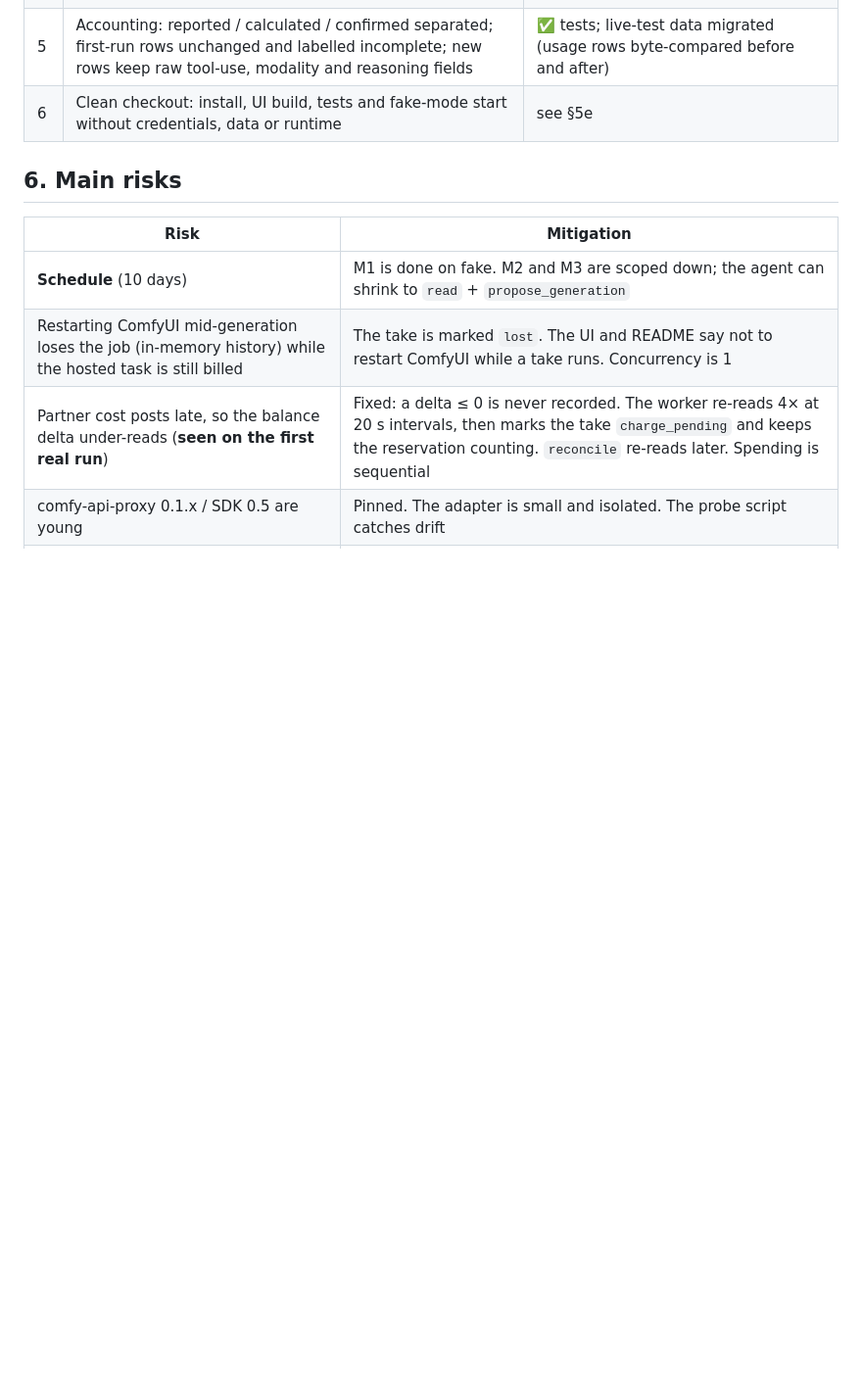
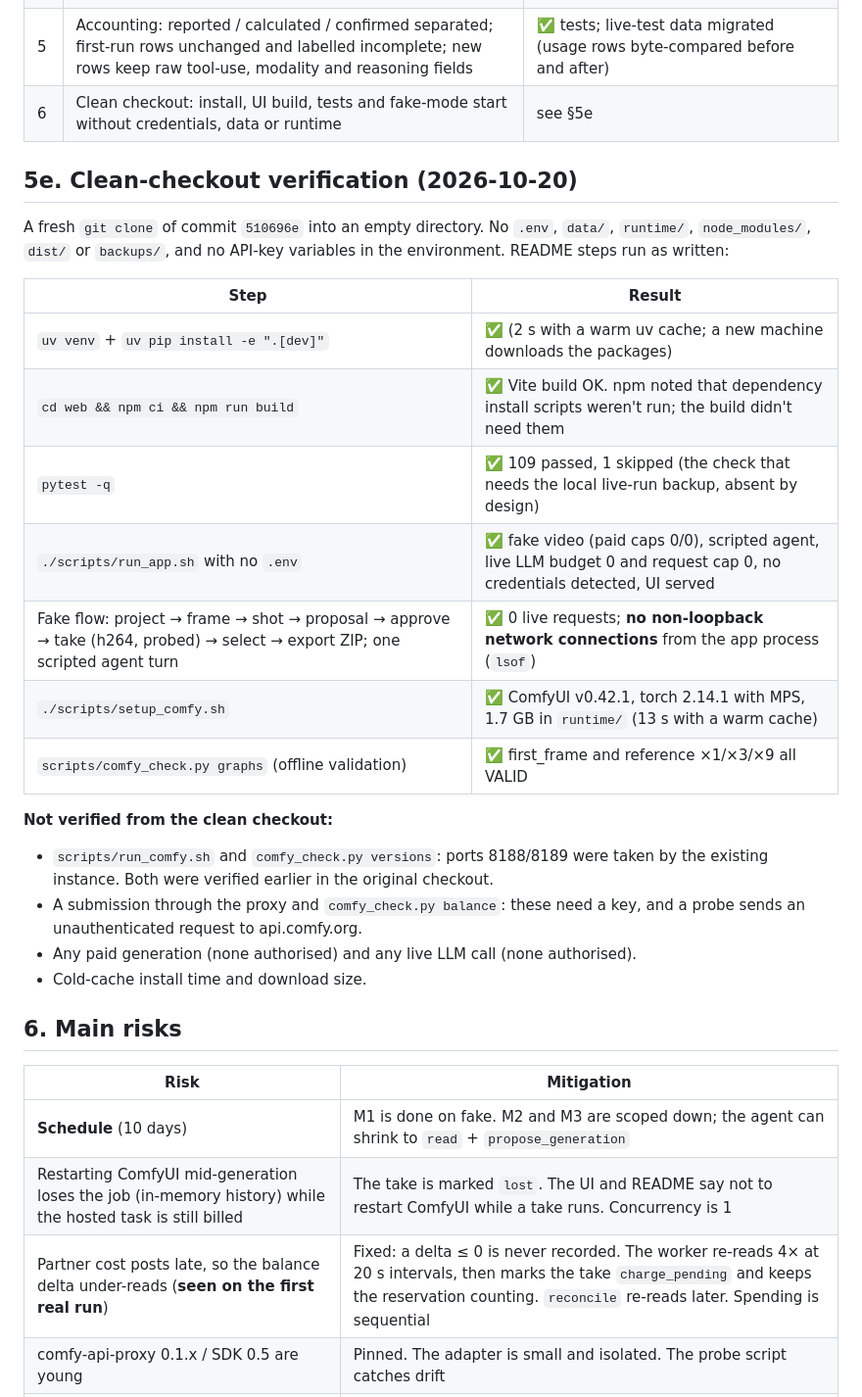
Before and after one commit to vidyadhar03/motionx-shot-studio, a Markdown page: IMPLEMENTATION_PLAN.md, the part around the change. Shown at 98% size. Rendered like a GitHub page; blank space fills up the shorter version.

Commit message:
Record clean-checkout verification for M4
Co-Authored-By: Claude Opus 5.5 <noreply@anthropic.com>

```diff
--- a/IMPLEMENTATION_PLAN.md
+++ b/IMPLEMENTATION_PLAN.md
@@ -218,6 +218,26 @@ Fixed offline before or after the run:
 | 5 | Accounting: reported / calculated / confirmed separated; first-run rows unchanged and labelled incomplete; new rows keep raw tool-use, modality and reasoning fields | ✅ tests; live-test data migrated (usage rows byte-compared before and after) |
 | 6 | Clean checkout: install, UI build, tests and fake-mode start without credentials, data or runtime | see §5e |
 
+## 5e. Clean-checkout verification (2026-10-20)
+
+A fresh `git clone` of commit `510696e` into an empty directory. No `.env`, `data/`, `runtime/`, `node_modules/`, `dist/` or `backups/`, and no API-key variables in the environment. README steps run as written:
+
+| Step | Result |
+|---|---|
+| `uv venv` + `uv pip install -e ".[dev]"` | ✅ (2 s with a warm uv cache; a new machine downloads the packages) |
+| `cd web && npm ci && npm run build` | ✅ Vite build OK. npm noted that dependency install scripts weren't run; the build didn't need them |
+| `pytest -q` | ✅ 109 passed, 1 skipped (the check that needs the local live-run backup, absent by design) |
+| `./scripts/run_app.sh` with no `.env` | ✅ fake video (paid caps 0/0), scripted agent, live LLM budget 0 and request cap 0, no credentials detected, UI served |
+| Fake flow: project → frame → shot → proposal → approve → take (h264, probed) → select → export ZIP; one scripted agent turn | ✅ 0 live requests; **no non-loopback network connections** from the app process (`lsof`) |
+| `./scripts/setup_comfy.sh` | ✅ ComfyUI v0.42.1, torch 2.14.1 with MPS, 1.7 GB in `runtime/` (13 s with a warm cache) |
+| `scripts/comfy_check.py graphs` (offline validation) | ✅ first_frame and reference ×1/×3/×9 all VALID |
+
+**Not verified from the clean checkout:**
+- `scripts/run_comfy.sh` and `comfy_check.py versions`: ports 8188/8189 were taken by the existing instance. Both were verified earlier in the original checkout.
+- A submission through the proxy and `comfy_check.py balance`: these need a key, and a probe sends an unauthenticated request to api.comfy.org.
+- Any paid generation (none authorised) and any live LLM call (none authorised).
+- Cold-cache install time and download size.
+
 ## 6. Main risks
 
 | Risk | Mitigation |
```
Also changed, not shown: README.md (+1 -1 lines).
